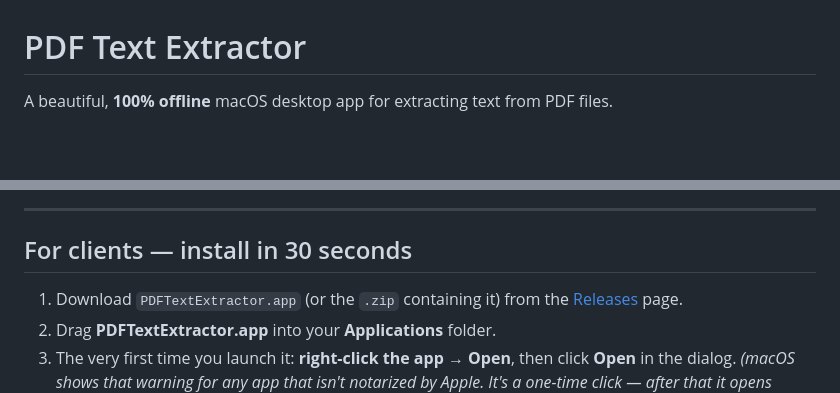
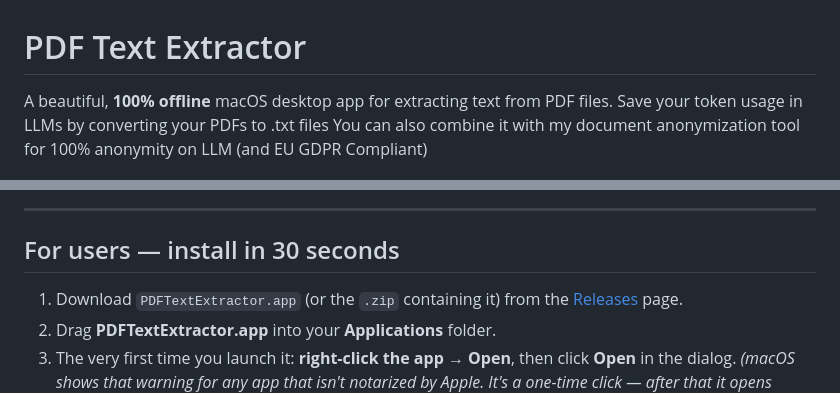
Before and after one commit to Aiduckman/ChatReadyPDF, a Markdown page: README.md, 2 parts joined by grey strips. Drawn GitHub-style; blank space fills up the shorter version.

```diff
--- a/README.md
+++ b/README.md
@@ -1,12 +1,14 @@
 # PDF Text Extractor
 
 A beautiful, **100% offline** macOS desktop app for extracting text from PDF files.
+Save your token usage in LLMs by converting your PDFs to .txt files
+You can also combine it with my document anonymization tool for 100% anonymity on LLM (and EU GDPR Compliant)
 
 ![UI preview](ui_preview.png)
 
 ---
 
-## For clients — install in 30 seconds
+## For users — install in 30 seconds
 
 1. Download `PDFTextExtractor.app` (or the `.zip` containing it) from the [Releases](https://github.com/Aiduckman/ChatReadyPDF/releases) page.
 2. Drag **PDFTextExtractor.app** into your **Applications** folder.
```
